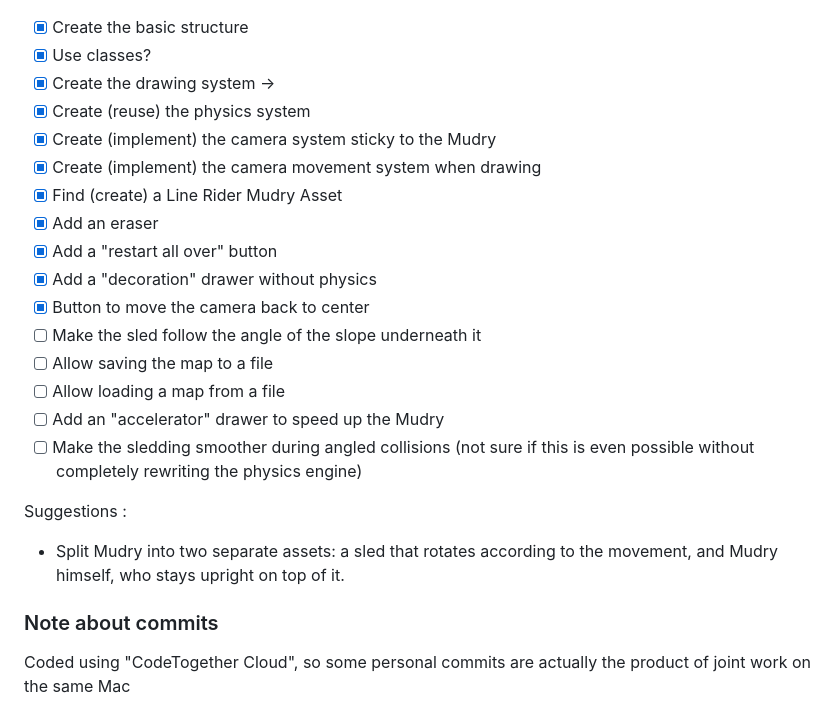
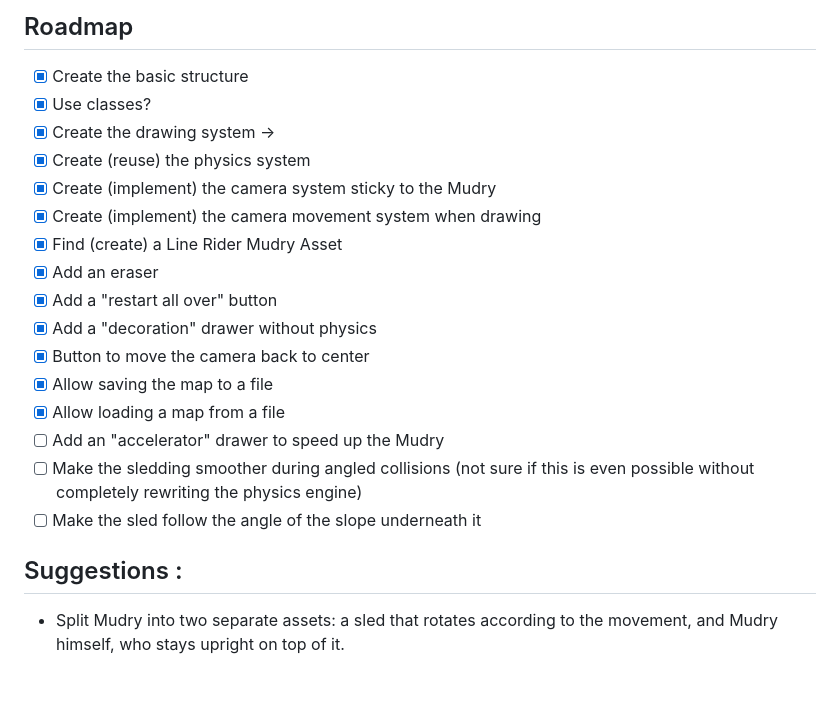
Before and after one commit to swiss-vsdev/MudRYder, a Markdown page: README.md, the part around one of its changes. GitHub-like rendering; blank space fills up the shorter version.

```diff
--- a/README.md
+++ b/README.md
@@ -15,3 +39,4 @@ The goal is to recreate a game similar to "Line Rider" fully in scala
+## Roadmap
 - [x] Create the basic structure
 - [x] Use classes?
 - [x] Create the drawing system ->
@@ -23,14 +48,11 @@ The goal is to recreate a game similar to "Line Rider" fully in scala
 - [x] Add a "restart all over" button
 - [x] Add a "decoration" drawer without physics
 - [x] Button to move the camera back to center
-- [ ] Make the sled follow the angle of the slope underneath it
-- [ ] Allow saving the map to a file
-- [ ] Allow loading a map from a file
+- [x] Allow saving the map to a file
+- [x] Allow loading a map from a file
 - [ ] Add an "accelerator" drawer to speed up the Mudry
 - [ ] Make the sledding smoother during angled collisions (not sure if this is even possible without completely rewriting the physics engine)
+- [ ] Make the sled follow the angle of the slope underneath it
 
-Suggestions :
+## Suggestions :
 - Split Mudry into two separate assets: a sled that rotates according to the movement, and Mudry himself, who stays upright on top of it.
-
- ### Note about commits
-Coded using "CodeTogether Cloud", so some personal commits are actually the product of joint work on the same Mac
```
Also changed, not shown: other parts of README.md (+28 -4 lines), screenshots/ride.png (added), screenshots/splash.png (added), screenshots/videoThum.png (added), 1 other file.
